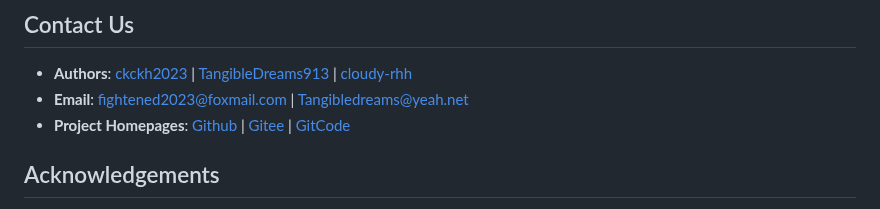
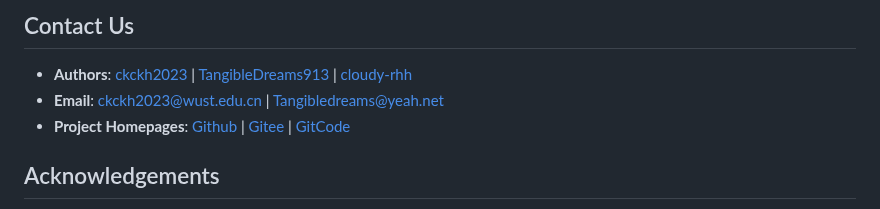
Before and after one commit to ckckh2023/TrashGo_AIRecognition, a Markdown page: README.en.md, the part around the change. Rendered like a GitHub page.

Commit message:
Update contact email addresses in README

```diff
--- a/README.en.md
+++ b/README.en.md
@@ -56,7 +56,7 @@ This project is licensed under the MIT License – see the [LICENSE](LICENSE) fi
 ## Contact Us
 
 - **Authors**: [ckckh2023](https://github.com/ckckh2023) | [TangibleDreams913](https://github.com/TangibleDreams913) | [cloudy-rhh](http://github.com/cloudy-rhh)
-- **Email**: fightened2023@foxmail.com | Tangibledreams@yeah.net
+- **Email**: ckckh2023@wust.edu.cn | Tangibledreams@yeah.net
 - **Project Homepages**: [Github](https://github.com/ckckh2023/TrashGo_AIRecognition) | [Gitee](https://gitee.com/ckckh2023/TrashGo_AIRecognition) | [GitCode](https://gitcode.com/ckckh2023/TrashGo_AIRecognition)
 
 ## Acknowledgements
```
